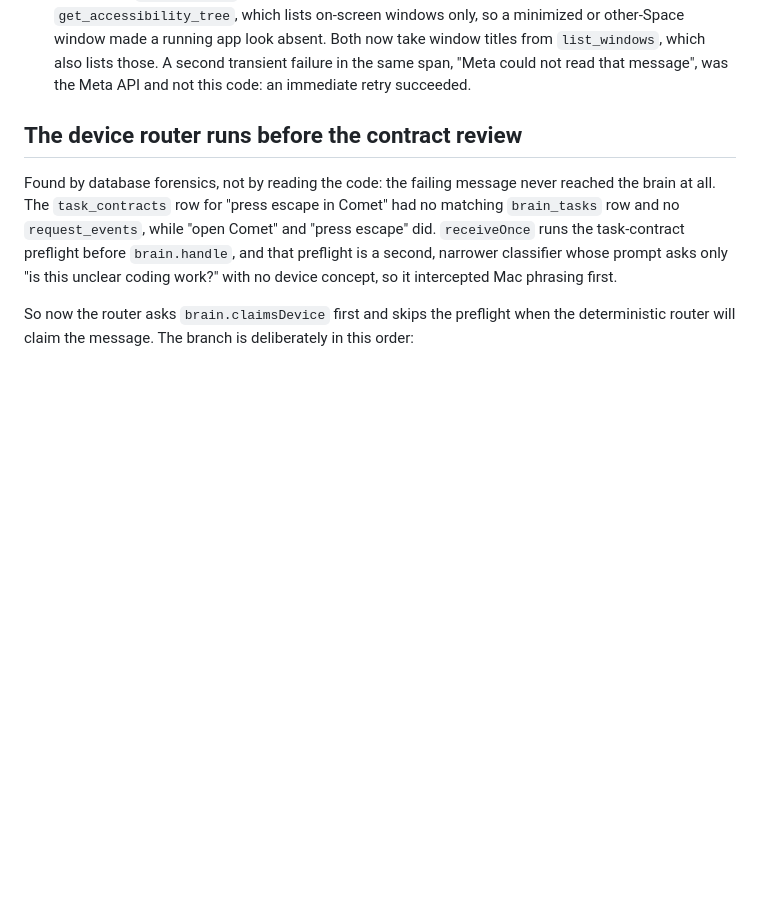
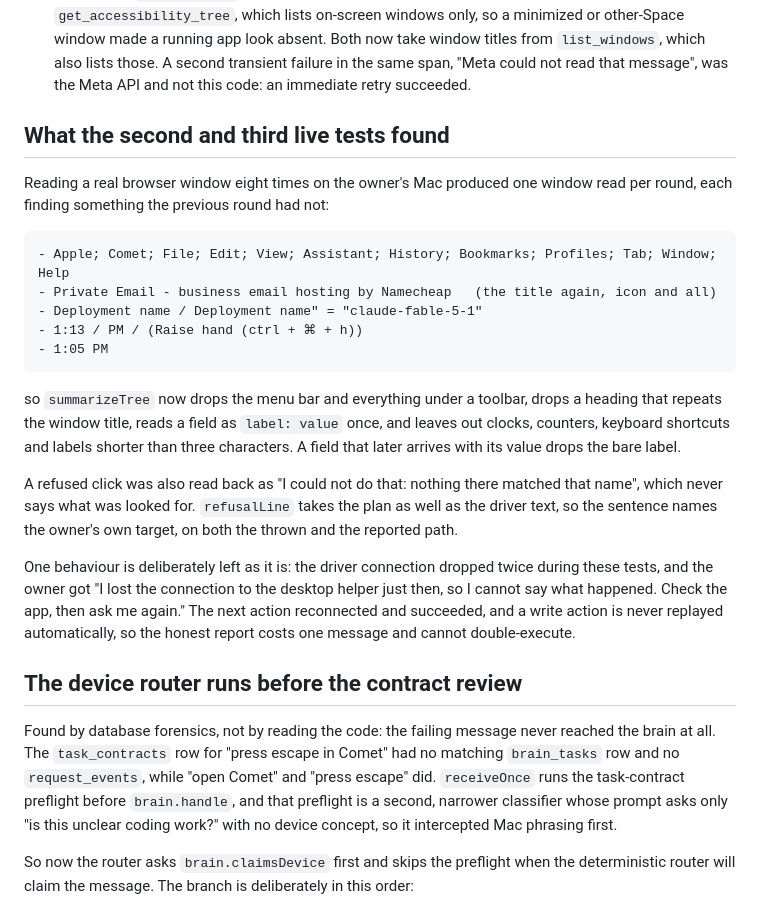
Before and after one commit to LazyCodeer/farfromdesk, a Markdown page: docs/device-control.md, the part around the change. Rendered like a GitHub page; blank space fills up the shorter version.

Commit message:
Record what the second and third live tests found
Five shapes the first format pass could not fix, the sentence that now names the
owner's own target, and the one behaviour left alone: a dropped driver connection
costs one message and is never replayed.

```diff
--- a/docs/device-control.md
+++ b/docs/device-control.md
@@ -75,6 +75,33 @@ test in `test/desktop-assist.test.ts`.
   Both now take window titles from `list_windows`, which also lists those. A second
   transient failure in the same span, "Meta could not read that message", was the Meta
   API and not this code: an immediate retry succeeded.
+
+## What the second and third live tests found
+
+Reading a real browser window eight times on the owner's Mac produced one window read per
+round, each finding something the previous round had not:
+
+    - Apple; Comet; File; Edit; View; Assistant; History; Bookmarks; Profiles; Tab; Window; Help
+    - Private Email - business email hosting by Namecheap   (the title again, icon and all)
+    - Deployment name / Deployment name" = "claude-fable-5-1"
+    - 1:13 / PM / (Raise hand (ctrl + ⌘ + h))
+    - 1:05 PM
+
+so `summarizeTree` now drops the menu bar and everything under a toolbar, drops a heading
+that repeats the window title, reads a field as `label: value` once, and leaves out clocks,
+counters, keyboard shortcuts and labels shorter than three characters. A field that later
+arrives with its value drops the bare label.
+
+A refused click was also read back as "I could not do that: nothing there matched that
+name", which never says what was looked for. `refusalLine` takes the plan as well as the
+driver text, so the sentence names the owner's own target, on both the thrown and the
+reported path.
+
+One behaviour is deliberately left as it is: the driver connection dropped twice during
+these tests, and the owner got "I lost the connection to the desktop helper just then, so I
+cannot say what happened. Check the app, then ask me again." The next action reconnected
+and succeeded, and a write action is never replayed automatically, so the honest report
+costs one message and cannot double-execute.
 
 ## The device router runs before the contract review
 
```
